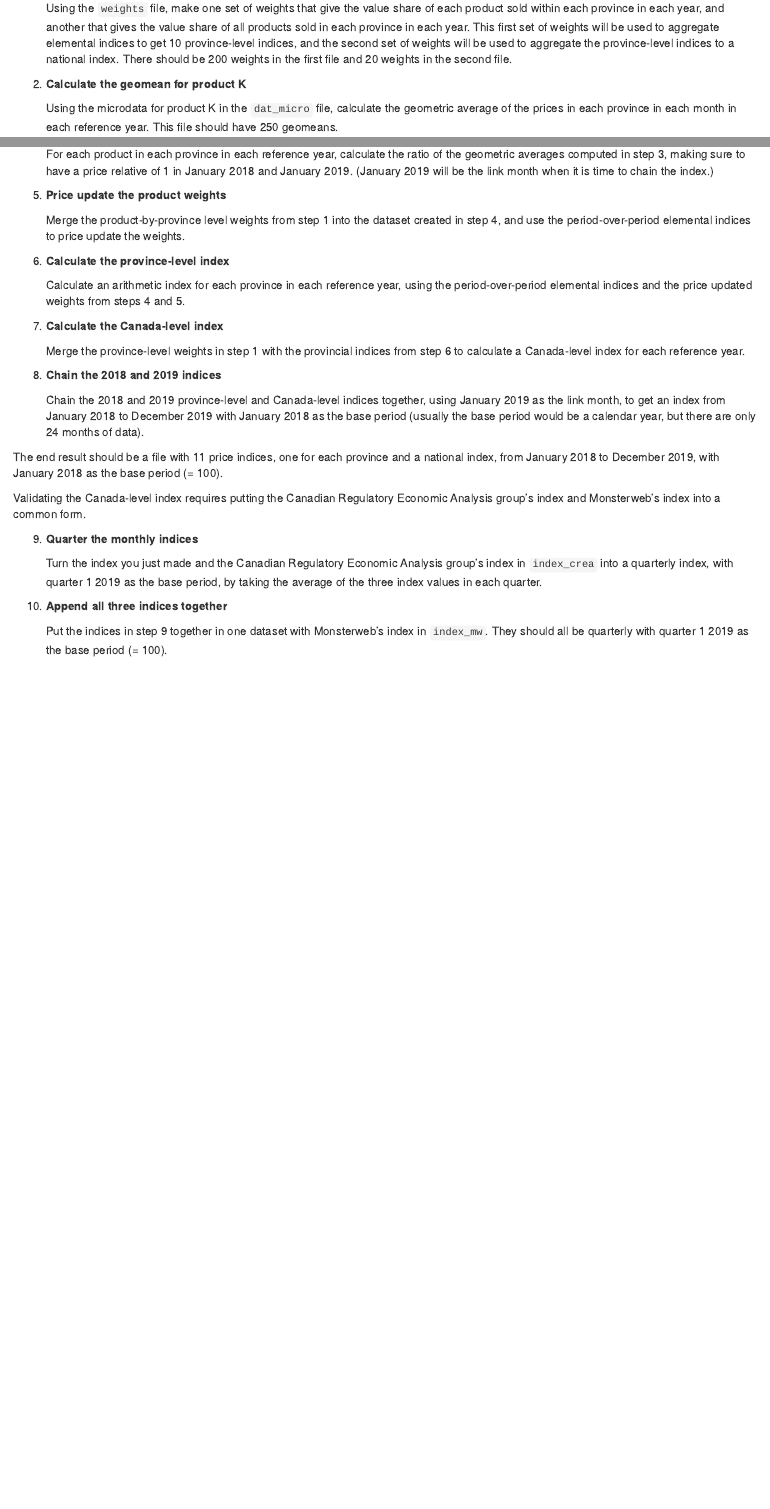
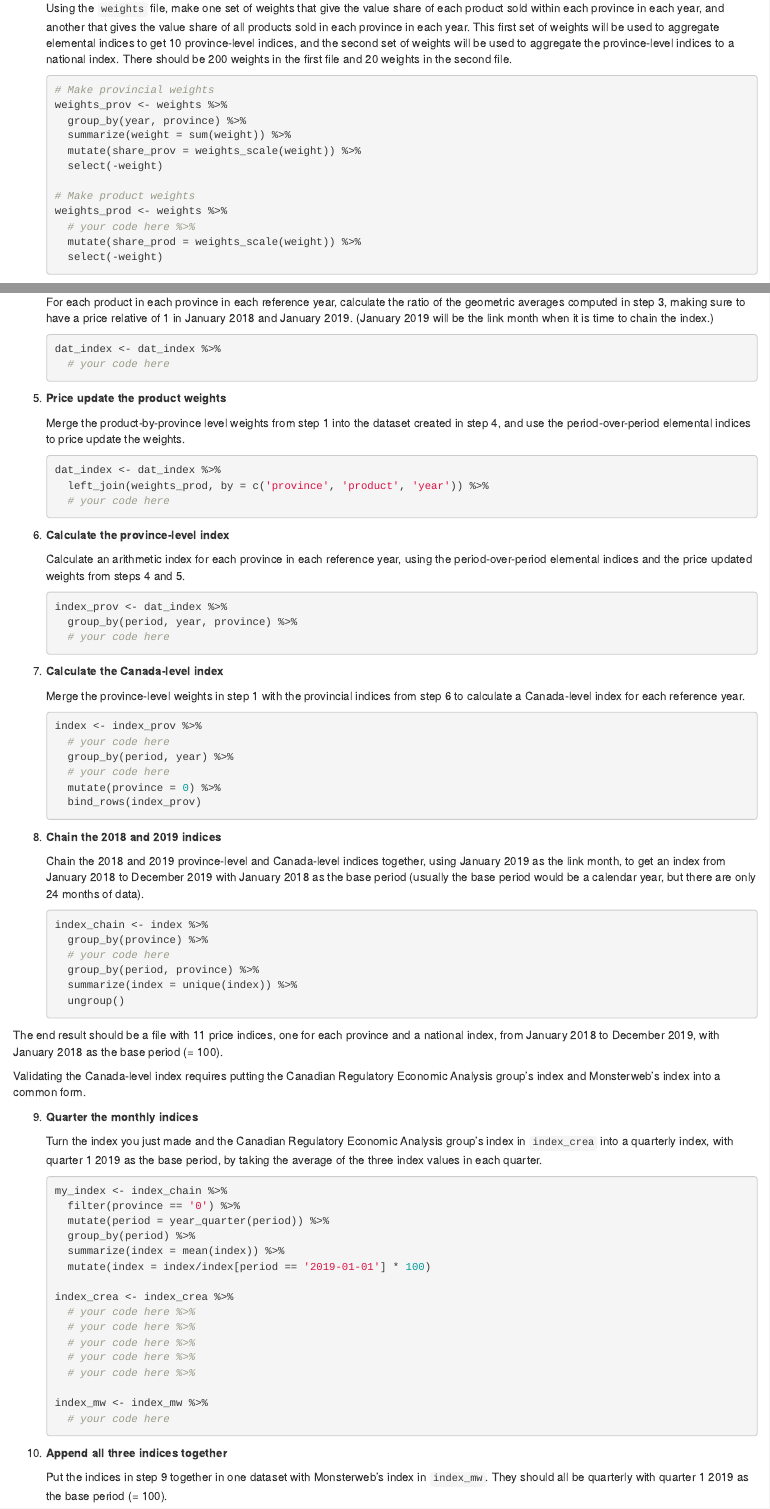
Before and after one commit to ppd-dpp/price-index-course, an R Markdown document (04-module4.Rmd): the page in a window 1100 px wide, from 2350 px down, and a second part further down, joined at a grey line. Rendered offline with R 4.5, knitr and Pandoc, with nearby package versions; drawn as R Markdown's standard HTML page in place of the format the file asks for.

Commit message:
Added more detailed instructions for module 4

````diff
--- a/04-module4.Rmd
+++ b/04-module4.Rmd
@@ -105,3 +105,16 @@ source('https://raw.githubusercontent.com/ppd-dpp/price-index-course/master/scri
 
     Using the `weights` file, make one set of weights that give the value share of each product sold within each province in each year, and another that gives the value share of all products sold in each province in each year. This first set of weights will be used to aggregate elemental indices to get 10 province-level indices, and the second set of weights will be used to aggregate the province-level indices to a national index. There should be 200 weights in the first file and 20 weights in the second file.
 
+    ```{r, eval=FALSE}
+# Make provincial weights
+weights_prov <- weights %>%
+  group_by(year, province) %>%
+  summarize(weight = sum(weight)) %>%
+  mutate(share_prov = weights_scale(weight)) %>%
+  select(-weight)
+
+# Make product weights
+weights_prod <- weights %>%
+  # your code here %>%
+  mutate(share_prod = weights_scale(weight)) %>%
+  select(-weight)
@@ -119,19 +151,53 @@ source('https://raw.githubusercontent.com/ppd-dpp/price-index-course/master/scri
+    ```{r, eval = FALSE}
+dat_index <- dat_index %>%
+  # your code here
+    ```
 
 5. **Price update the product weights**
 
     Merge the product-by-province level weights from step 1 into the dataset created in step 4, and use the period-over-period elemental indices to price update the weights.
 
+    ```{r, eval = FALSE}
+dat_index <- dat_index %>%
+  left_join(weights_prod, by = c('province', 'product', 'year')) %>%
+  # your code here
+    ```
+
 6. **Calculate the province-level index**
 
     Calculate an arithmetic index for each province in each reference year, using the period-over-period elemental indices and the price updated weights from steps 4 and 5.
+
+    ```{r, eval = FALSE}
+index_prov <- dat_index %>%
+  group_by(period, year, province) %>%
+  # your code here
+    ```
 
 7. **Calculate the Canada-level index**
 
     Merge the province-level weights in step 1 with the provincial indices from step 6 to calculate a Canada-level index for each reference year.
 
+    ```{r, eval = FALSE}
+index <- index_prov %>%
+  # your code here
+  group_by(period, year) %>%
+  # your code here
+  mutate(province = 0) %>%
+  bind_rows(index_prov)
+    ```
+
 8. **Chain the 2018 and 2019 indices**
 
     Chain the 2018 and 2019 province-level and Canada-level indices together, using January 2019 as the link month, to get an index from January 2018 to December 2019 with January 2018 as the base period (usually the base period would be a calendar year, but there are only 24 months of data).
+
+    ```{r, eval = FALSE}
+index_chain <- index %>%
+  group_by(province) %>%
+  # your code here
+  group_by(period, province) %>%
+  summarize(index = unique(index)) %>%
+  ungroup()
+    ```
 
 The end result should be a file with 11 price indices, one for each province and a national index, from January 2018 to December 2019, with January 2018 as the base period (= 100).
 
@@ -141,6 +207,25 @@ Validating the Canada-level index requires putting the Canadian Regulatory Econo
 
     Turn the index you just made and the Canadian Regulatory Economic Analysis group's index in `index_crea` into a quarterly index, with quarter 1 2019 as the base period, by taking the average of the three index values in each quarter.
 
+    ```{r, eval = FALSE}
+my_index <- index_chain %>%
+  filter(province == '0') %>%
+  mutate(period = year_quarter(period)) %>%
+  group_by(period) %>%
+  summarize(index = mean(index)) %>%
+  mutate(index = index/index[period == '2019-01-01'] * 100)
+
+index_crea <- index_crea %>%
+  # your code here %>%
+  # your code here %>%
+  # your code here %>%
+  # your code here %>%
+  # your code here %>%
+
+index_mw <- index_mw %>%
+  # your code here
+    ```
+
 10. **Append all three indices together**
 
      Put the indices in step 9 together in one dataset with Monsterweb's index in `index_mw`. They should all be quarterly with quarter 1 2019 as the base period (= 100).
--- a/scripts/example.R
+++ b/scripts/example.R
@@ -1,17 +1,18 @@
 #### Building and analyzing a price index with R ####
 # Steve Martin
-# March 30 2020
+# June 2020
 
 #---- Bring in libraries ----
 library(dplyr)
-library(ppd)
+library(gpindex)
 
 #---- Bring in data ----
 source('https://raw.githubusercontent.com/marberts/H-PPD-04/master/get_data.R')
 
 #---- Step 1: Make the weights ----
 # Make product weights
-weights_prod <- weights %>%
+weights_prov <- weights %>%
   group_by(year, province) %>%
-  mutate(share_prod = weight/sum(weight)) %>%
+  summarize(weight = sum(weight)) %>%
+  mutate(share_prov = weights_scale(weight)) %>%
   select(-weight)
````
Also changed, not shown: docs/price-index-course.tex, docs/scripts/example.R, docs/search_index.json, 04-module4.Rmd (21 more changed lines), scripts/example.R (4 more changed lines), 7 other files.
